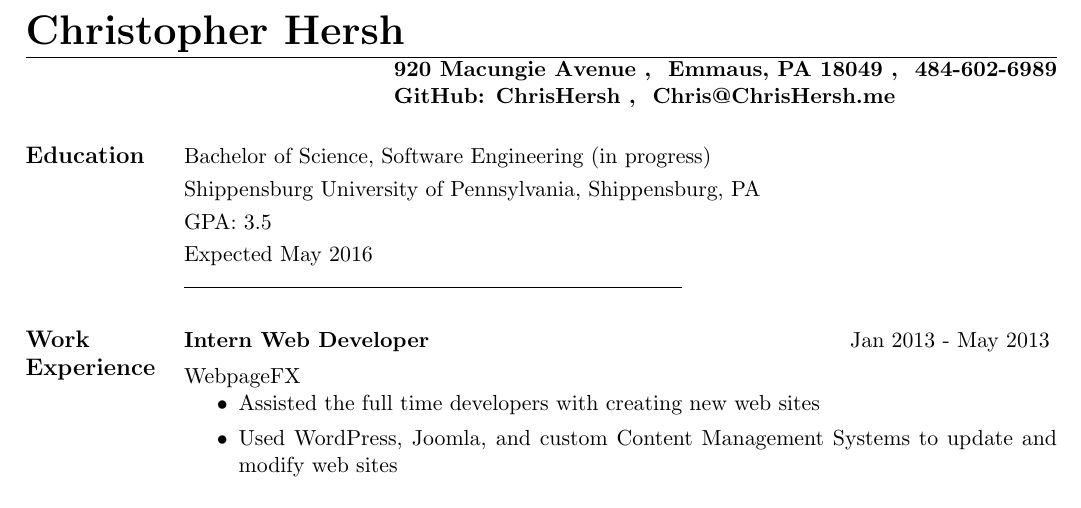
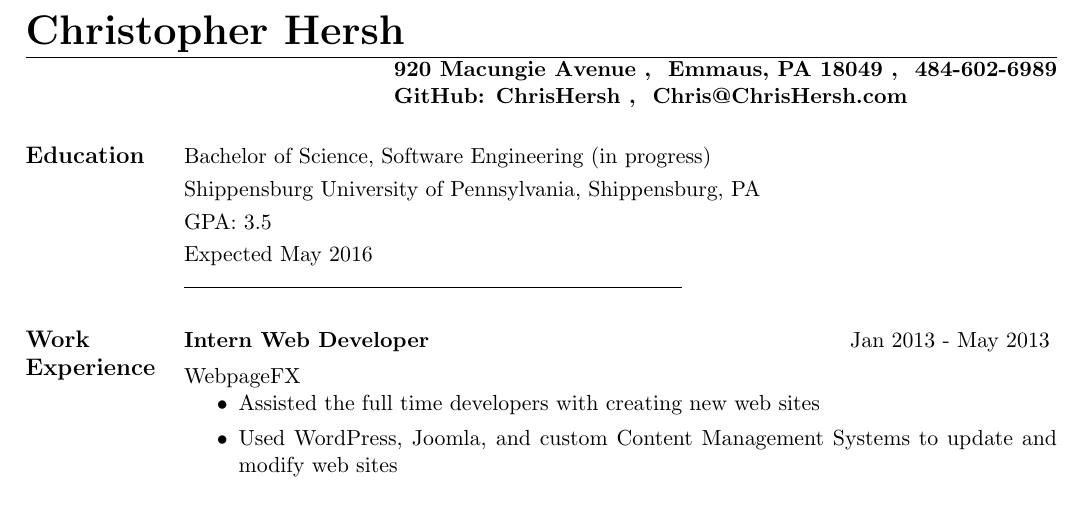
Before and after one commit to ChrisHersh/Resume, a LaTeX CV (resume.tex): part of the page, cut so that both start at the same text. Compiled offline with pdfLaTeX.

Commit message:
Changed email addr yet again

```diff
--- a/resume.tex
+++ b/resume.tex
@@ -11,7 +11,7 @@
 \begin{document}
 \name{\huge Christopher Hersh}
 \address{ \textbf {920 Macungie Avenue \\ Emmaus, PA 18049 \\ 484-602-6989}}
-\address{ \textbf {GitHub: ChrisHersh \\ Chris@ChrisHersh.me}}
+\address{ \textbf {GitHub: ChrisHersh \\ Chris@ChrisHersh.com}}
 \begin{resume}
 
 
```
Also changed, not shown: resume.pdf.
